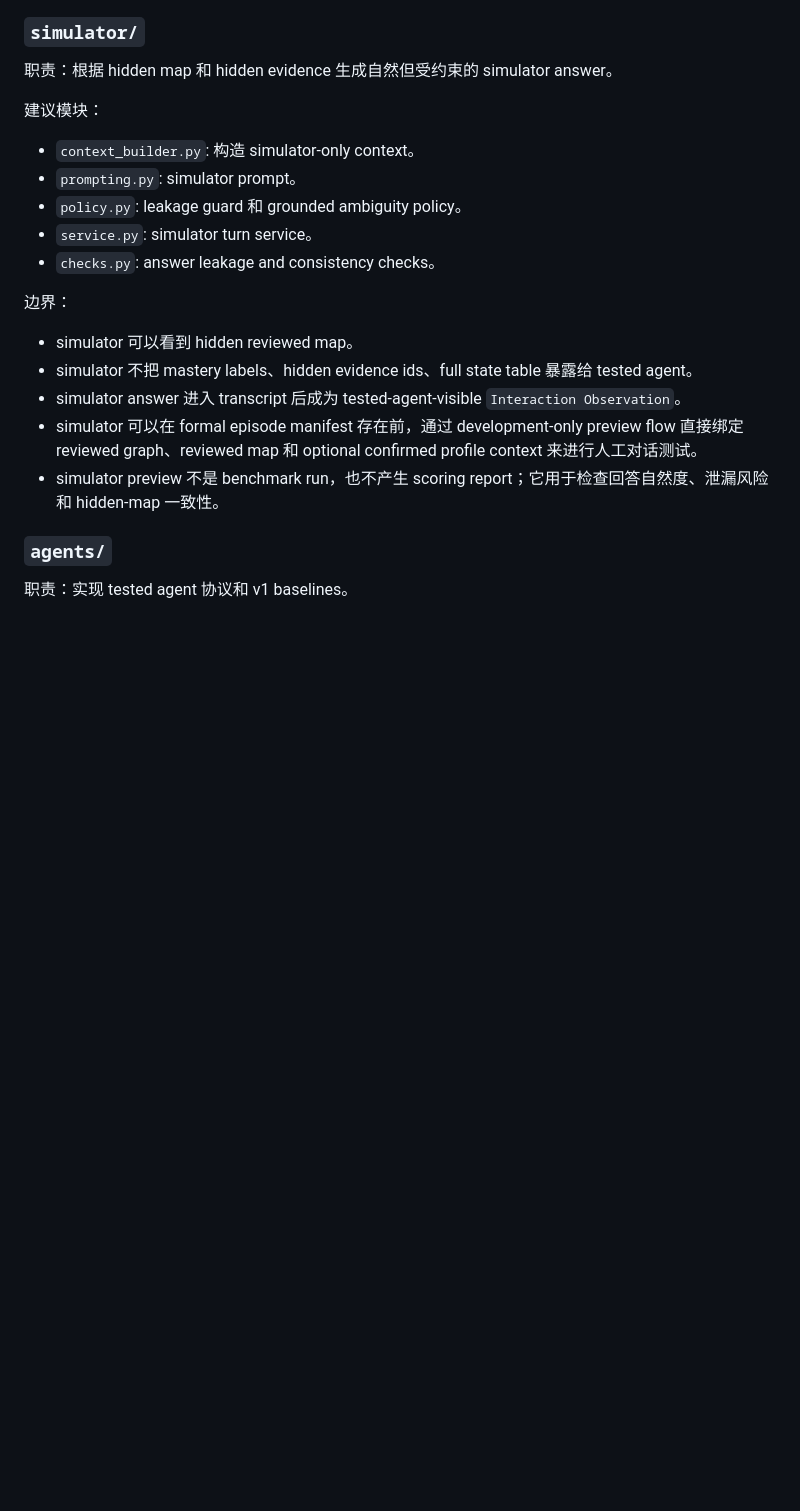
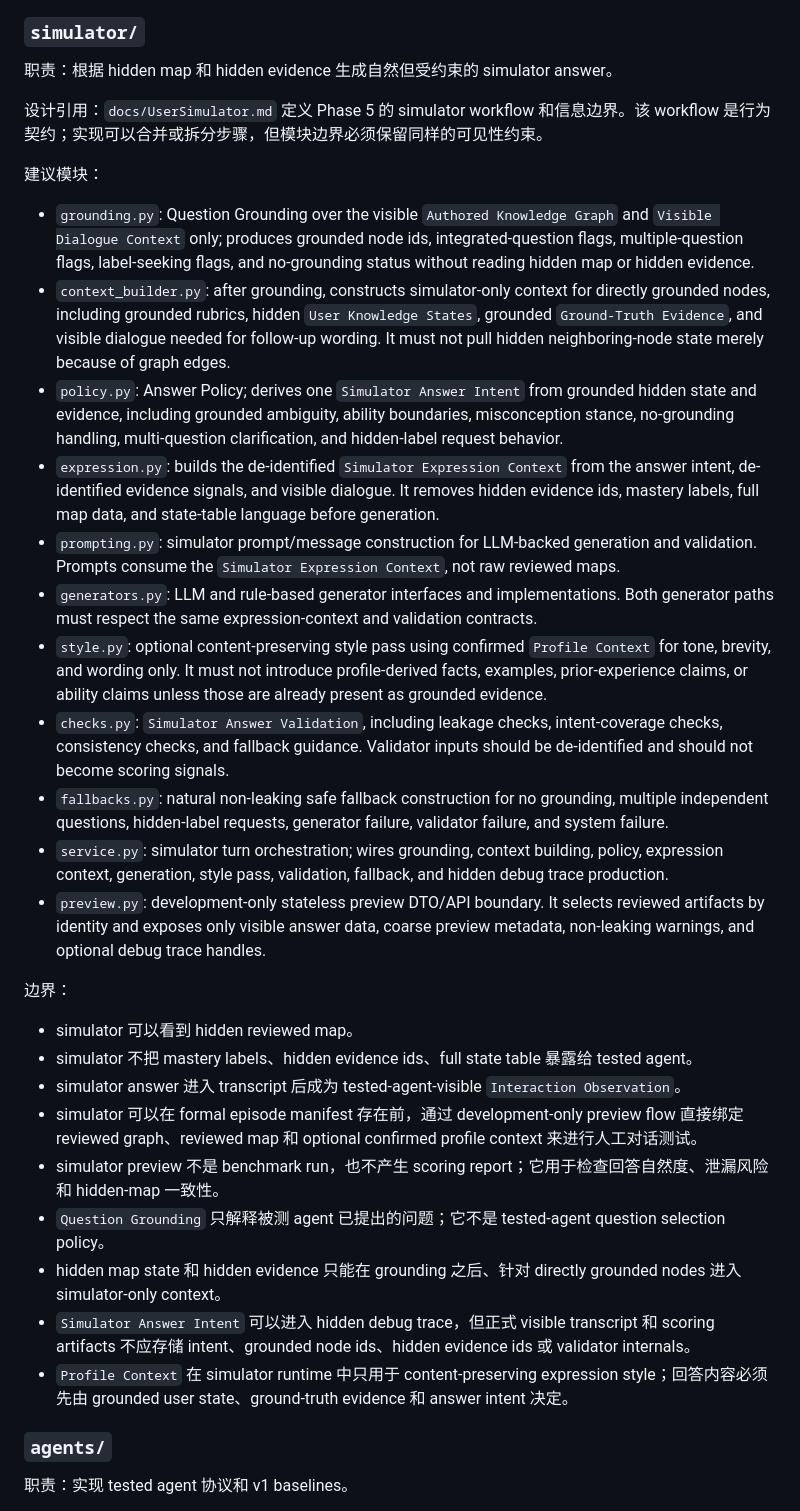
Before and after one commit to snake-fan/KnowAct, a Markdown page: docs/V1ProjectArchitecture.md, the part around the change. GitHub-like rendering; blank space fills up the shorter version.

Commit message:
Update the document simultaneously

```diff
--- a/docs/V1ProjectArchitecture.md
+++ b/docs/V1ProjectArchitecture.md
@@ -274,13 +274,21 @@ core
 
 职责：根据 hidden map 和 hidden evidence 生成自然但受约束的 simulator answer。
 
+设计引用：`docs/UserSimulator.md` 定义 Phase 5 的 simulator workflow 和信息边界。该 workflow 是行为契约；实现可以合并或拆分步骤，但模块边界必须保留同样的可见性约束。
+
 建议模块：
 
-- `context_builder.py`: 构造 simulator-only context。
-- `prompting.py`: simulator prompt。
-- `policy.py`: leakage guard 和 grounded ambiguity policy。
-- `service.py`: simulator turn service。
-- `checks.py`: answer leakage and consistency checks。
+- `grounding.py`: Question Grounding over the visible `Authored Knowledge Graph` and `Visible Dialogue Context` only; produces grounded node ids, integrated-question flags, multiple-question flags, label-seeking flags, and no-grounding status without reading hidden map or hidden evidence.
+- `context_builder.py`: after grounding, constructs simulator-only context for directly grounded nodes, including grounded rubrics, hidden `User Knowledge States`, grounded `Ground-Truth Evidence`, and visible dialogue needed for follow-up wording. It must not pull hidden neighboring-node state merely because of graph edges.
+- `policy.py`: Answer Policy; derives one `Simulator Answer Intent` from grounded hidden state and evidence, including grounded ambiguity, ability boundaries, misconception stance, no-grounding handling, multi-question clarification, and hidden-label request behavior.
+- `expression.py`: builds the de-identified `Simulator Expression Context` from the answer intent, de-identified evidence signals, and visible dialogue. It removes hidden evidence ids, mastery labels, full map data, and state-table language before generation.
+- `prompting.py`: simulator prompt/message construction for LLM-backed generation and validation. Prompts consume the `Simulator Expression Context`, not raw reviewed maps.
+- `generators.py`: LLM and rule-based generator interfaces and implementations. Both generator paths must respect the same expression-context and validation contracts.
+- `style.py`: optional content-preserving style pass using confirmed `Profile Context` for tone, brevity, and wording only. It must not introduce profile-derived facts, examples, prior-experience claims, or ability claims unless those are already present as grounded evidence.
+- `checks.py`: `Simulator Answer Validation`, including leakage checks, intent-coverage checks, consistency checks, and fallback guidance. Validator inputs should be de-identified and should not become scoring signals.
+- `fallbacks.py`: natural non-leaking safe fallback construction for no grounding, multiple independent questions, hidden-label requests, generator failure, validator failure, and system failure.
+- `service.py`: simulator turn orchestration; wires grounding, context building, policy, expression context, generation, style pass, validation, fallback, and hidden debug trace production.
+- `preview.py`: development-only stateless preview DTO/API boundary. It selects reviewed artifacts by identity and exposes only visible answer data, coarse preview metadata, non-leaking warnings, and optional debug trace handles.
 
 边界：
 
@@ -289,6 +297,10 @@ core
 - simulator answer 进入 transcript 后成为 tested-agent-visible `Interaction Observation`。
 - simulator 可以在 formal episode manifest 存在前，通过 development-only preview flow 直接绑定 reviewed graph、reviewed map 和 optional confirmed profile context 来进行人工对话测试。
 - simulator preview 不是 benchmark run，也不产生 scoring report；它用于检查回答自然度、泄漏风险和 hidden-map 一致性。
+- `Question Grounding` 只解释被测 agent 已提出的问题；它不是 tested-agent question selection policy。
+- hidden map state 和 hidden evidence 只能在 grounding 之后、针对 directly grounded nodes 进入 simulator-only context。
+- `Simulator Answer Intent` 可以进入 hidden debug trace，但正式 visible transcript 和 scoring artifacts 不应存储 intent、grounded node ids、hidden evidence ids 或 validator internals。
+- `Profile Context` 在 simulator runtime 中只用于 content-preserving expression style；回答内容必须先由 grounded user state、ground-truth evidence 和 answer intent 决定。
 
 ### `agents/`
 
```
Also changed, not shown: docs/V1ProjectBreakdown.md (+1 -1 lines).
